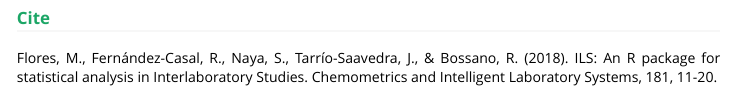
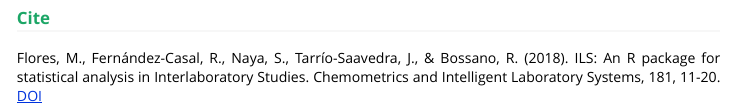
Before and after one commit to Nandomh123/ILS, an R Markdown document (vignettes/Articulos.Rmd): the page in a window 1100 px wide, from 780 px down. Rendered offline with R 4.5, knitr and Pandoc, with nearby package versions.

Commit message:
Bibliografia

```diff
--- a/vignettes/Articulos.Rmd
+++ b/vignettes/Articulos.Rmd
@@ -38,4 +38,4 @@
 
 ### `r colorize("Cite","#1CA666")`
 
-<p style="text-align:justify;"> Flores, M., Fernández-Casal, R., Naya, S., Tarrío-Saavedra, J., & Bossano, R. (2018). ILS: An R package for statistical analysis in Interlaboratory Studies. Chemometrics and Intelligent Laboratory Systems, 181, 11-20.</p>
+<p style="text-align:justify;"> Flores, M., Fernández-Casal, R., Naya, S., Tarrío-Saavedra, J., & Bossano, R. (2018). ILS: An R package for statistical analysis in Interlaboratory Studies. Chemometrics and Intelligent Laboratory Systems, 181, 11-20. [DOI](https://doi.org/10.1016/j.chemolab.2018.07.013)</p>
```
